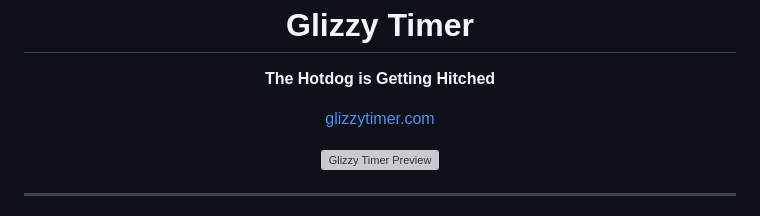
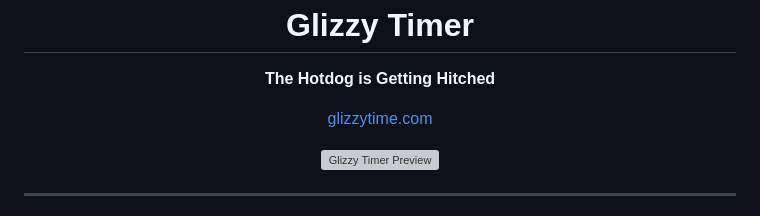
Before and after one commit to brendanwelsh/glizzytime.com, a Markdown page: README.md, the part around the change. GitHub-like rendering; grey boxes are pictures that could not be loaded.

Commit message:
Rename to glizzytime.com (was glizzytimer)
Co-Authored-By: Claude Opus 4.6 (1M context) <noreply@anthropic.com>

```diff
--- a/README.md
+++ b/README.md
@@ -9,7 +9,7 @@
 <h1 align="center">Glizzy Timer</h1>
 <p align="center"><strong>The Hotdog is Getting Hitched</strong></p>
 <p align="center">
-  <a href="https://glizzytimer.com">glizzytimer.com</a>
+  <a href="https://glizzytime.com">glizzytime.com</a>
 </p>
 
 <p align="center">
```
Also changed, not shown: CLAUDE.md (added, +15 -0 lines).
